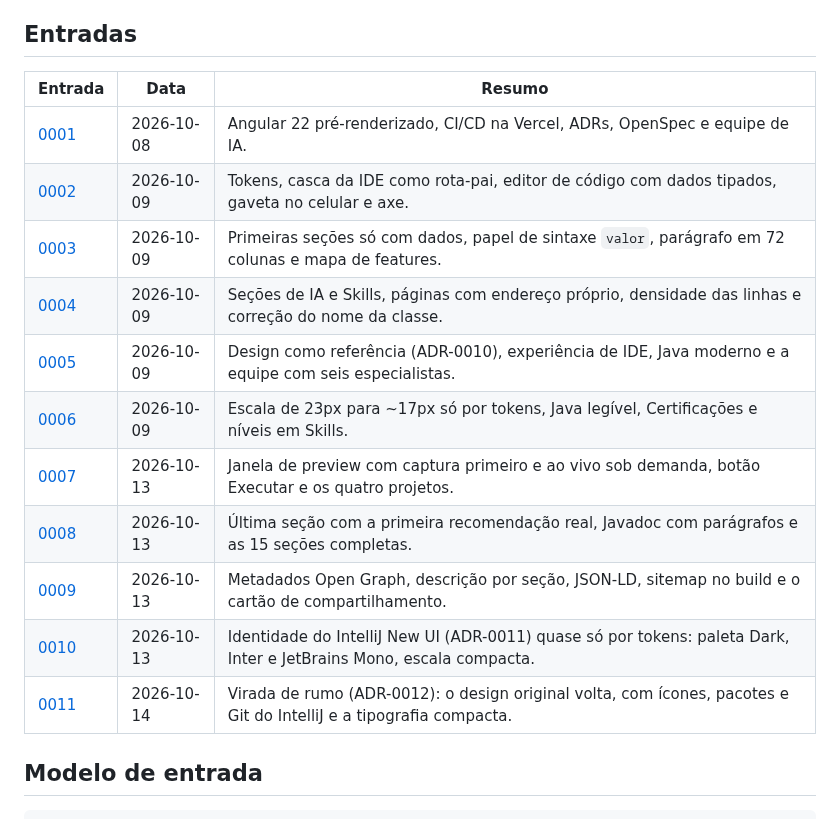
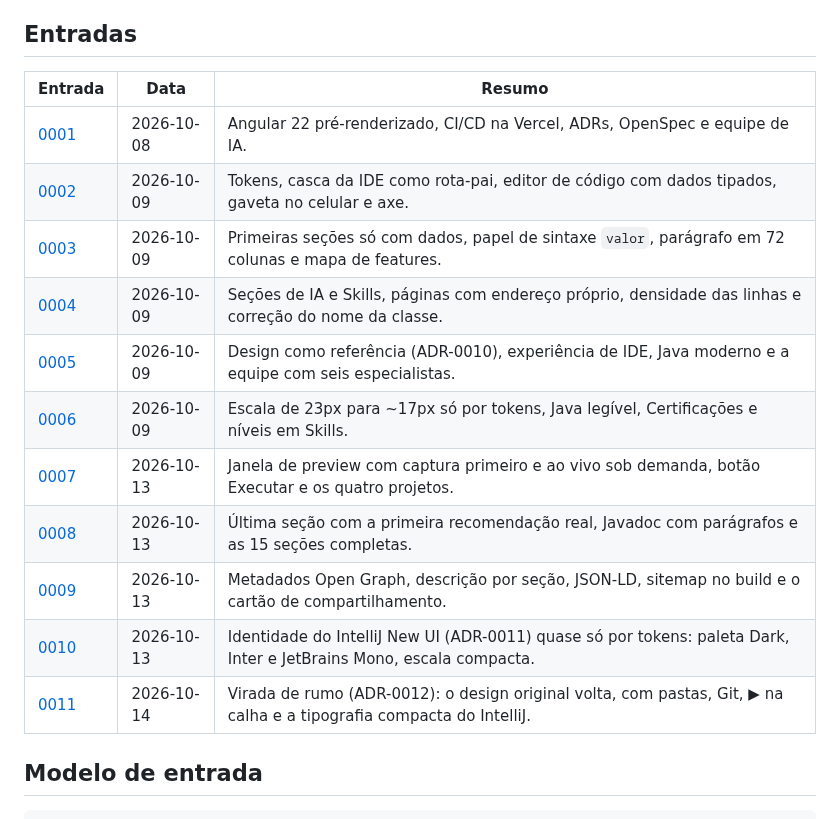
Before and after one commit to viniassuncao1/Portifolio-Vinicius-Machado, a Markdown page: docs/diario/README.md, the part around the change. Rendered like a GitHub page.

Commit message:
docs: atualiza a entrada 0011 do diário com os ciclos de feedback

```diff
--- a/docs/diario/README.md
+++ b/docs/diario/README.md
@@ -16,19 +16,19 @@ e eu quero mostrar o processo, não só o resultado.
 
 ## Entradas
 
-| Entrada                                             | Data       | Resumo                                                                                                              |
-| --------------------------------------------------- | ---------- | ------------------------------------------------------------------------------------------------------------------- |
-| [0001](0001-fundacao-do-projeto.md)                 | 2026-10-08 | Angular 22 pré-renderizado, CI/CD na Vercel, ADRs, OpenSpec e equipe de IA.                                         |
-| [0002](0002-fundacao-visual-e-casca-da-ide.md)      | 2026-10-09 | Tokens, casca da IDE como rota-pai, editor de código com dados tipados, gaveta no celular e axe.                    |
-| [0003](0003-secoes-sobre-mim-e-diferenciais.md)     | 2026-10-09 | Primeiras seções só com dados, papel de sintaxe `valor`, parágrafo em 72 colunas e mapa de features.                |
-| [0004](0004-secoes-como-uso-ia-e-skills.md)         | 2026-10-09 | Seções de IA e Skills, páginas com endereço próprio, densidade das linhas e correção do nome da classe.             |
-| [0005](0005-experiencia-de-ide-e-java-moderno.md)   | 2026-10-09 | Design como referência (ADR-0010), experiência de IDE, Java moderno e a equipe com seis especialistas.              |
-| [0006](0006-certificacoes-niveis-e-legibilidade.md) | 2026-10-09 | Escala de 23px para ~17px só por tokens, Java legível, Certificações e níveis em Skills.                            |
-| [0007](0007-projetos-e-janela-de-preview.md)        | 2026-10-13 | Janela de preview com captura primeiro e ao vivo sob demanda, botão Executar e os quatro projetos.                  |
-| [0008](0008-secao-depoimentos.md)                   | 2026-10-13 | Última seção com a primeira recomendação real, Javadoc com parágrafos e as 15 seções completas.                     |
-| [0009](0009-seo-e-compartilhamento.md)              | 2026-10-13 | Metadados Open Graph, descrição por seção, JSON-LD, sitemap no build e o cartão de compartilhamento.                |
-| [0010](0010-tokens-e-tipografia-intellij.md)        | 2026-10-13 | Identidade do IntelliJ New UI (ADR-0011) quase só por tokens: paleta Dark, Inter e JetBrains Mono, escala compacta. |
-| [0011](0011-design-original-com-icones-e-git.md)    | 2026-10-14 | Virada de rumo (ADR-0012): o design original volta, com ícones, pacotes e Git do IntelliJ e a tipografia compacta.  |
+| Entrada                                             | Data       | Resumo                                                                                                               |
+| --------------------------------------------------- | ---------- | -------------------------------------------------------------------------------------------------------------------- |
+| [0001](0001-fundacao-do-projeto.md)                 | 2026-10-08 | Angular 22 pré-renderizado, CI/CD na Vercel, ADRs, OpenSpec e equipe de IA.                                          |
+| [0002](0002-fundacao-visual-e-casca-da-ide.md)      | 2026-10-09 | Tokens, casca da IDE como rota-pai, editor de código com dados tipados, gaveta no celular e axe.                     |
+| [0003](0003-secoes-sobre-mim-e-diferenciais.md)     | 2026-10-09 | Primeiras seções só com dados, papel de sintaxe `valor`, parágrafo em 72 colunas e mapa de features.                 |
+| [0004](0004-secoes-como-uso-ia-e-skills.md)         | 2026-10-09 | Seções de IA e Skills, páginas com endereço próprio, densidade das linhas e correção do nome da classe.              |
+| [0005](0005-experiencia-de-ide-e-java-moderno.md)   | 2026-10-09 | Design como referência (ADR-0010), experiência de IDE, Java moderno e a equipe com seis especialistas.               |
+| [0006](0006-certificacoes-niveis-e-legibilidade.md) | 2026-10-09 | Escala de 23px para ~17px só por tokens, Java legível, Certificações e níveis em Skills.                             |
+| [0007](0007-projetos-e-janela-de-preview.md)        | 2026-10-13 | Janela de preview com captura primeiro e ao vivo sob demanda, botão Executar e os quatro projetos.                   |
+| [0008](0008-secao-depoimentos.md)                   | 2026-10-13 | Última seção com a primeira recomendação real, Javadoc com parágrafos e as 15 seções completas.                      |
+| [0009](0009-seo-e-compartilhamento.md)              | 2026-10-13 | Metadados Open Graph, descrição por seção, JSON-LD, sitemap no build e o cartão de compartilhamento.                 |
+| [0010](0010-tokens-e-tipografia-intellij.md)        | 2026-10-13 | Identidade do IntelliJ New UI (ADR-0011) quase só por tokens: paleta Dark, Inter e JetBrains Mono, escala compacta.  |
+| [0011](0011-design-original-com-icones-e-git.md)    | 2026-10-14 | Virada de rumo (ADR-0012): o design original volta, com pastas, Git, ▶ na calha e a tipografia compacta do IntelliJ. |
 
 ## Modelo de entrada
 
```
Also changed, not shown: docs/diario/0011-design-original-com-icones-e-git.md (+58 -39 lines), docs/diario/imagens/0011-arvore-pastas.png (added), docs/diario/imagens/0011-barra-escura.png (added), docs/diario/imagens/0011-executar-calha.png (added), docs/diario/imagens/0011-icones-design.png (added).
